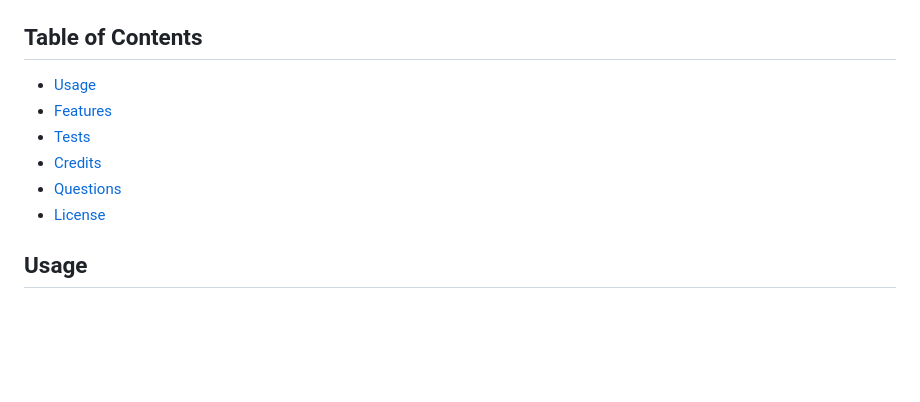
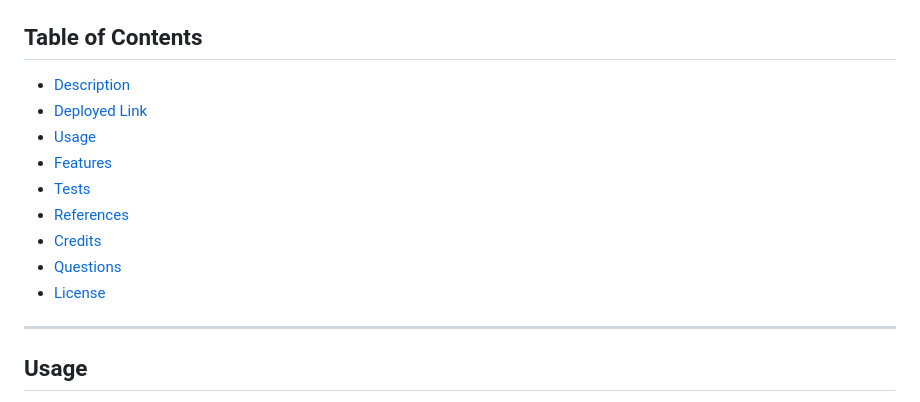
Before and after one commit to BriceVeyna/Family-Memories, a Markdown page: README.md, the part around the change printed below. Drawn GitHub-style; blank space fills up the shorter version.

```diff
--- a/README.md
+++ b/README.md
@@ -13,12 +17,15 @@ This project creates a full-stack application that allows users to share videos,
 ## Table of Contents
+- [Description](#description)
+- [Deployed Link](#deployed-link)
 - [Usage](#usage)
 - [Features](#features)
 - [Tests](#tests)
+- [References](#references)
 - [Credits](#credits)
 - [Questions](#questions)
 - [License](#license)
 
-
+---
 ## Usage
 
 Upon visiting the app, if the user is not logged in, the user is presented with a login screen. If the user already has a registered account, the user can enter their username and password to login. If the user does not have a registered account, the user can click the 'signup' button to be redirected to the signup page.
```
Also changed, not shown: other parts of README.md (+40 -1 lines), public/assets/chat-client.jpg (added), public/assets/chat-server.jpg (added).
